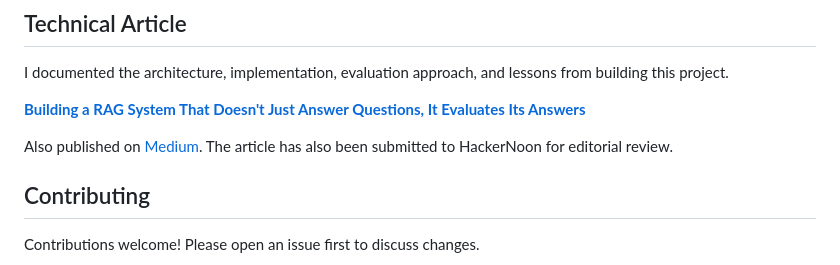
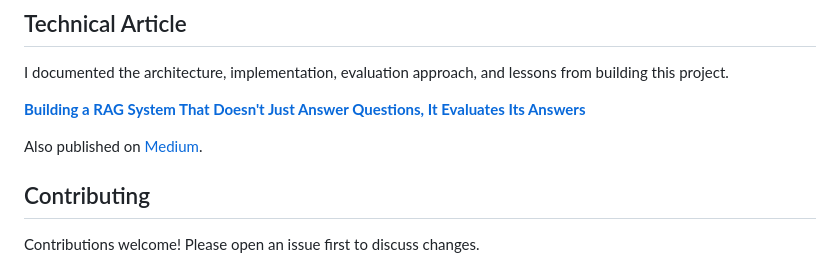
Before and after one commit to Elvaceishim/grounded-rag-system, a Markdown page: README.md, the part around the change. Drawn GitHub-style.

Commit message:
Update README to remove HackerNoon submission note
Removed mention of submission to HackerNoon for editorial review.

```diff
--- a/README.md
+++ b/README.md
@@ -181,7 +181,7 @@ I documented the architecture, implementation, evaluation approach, and lessons
 
 **[Building a RAG System That Doesn't Just Answer Questions, It Evaluates Its Answers](https://elvisanselm.hashnode.dev/building-a-rag-system-that-doesn-t-just-answer-questions-it-evaluates-its-answers)**
 
-Also published on [Medium](https://medium.com/@theelvace/building-a-rag-system-that-doesnt-just-answer-questions-it-evaluates-its-answers-57e3d74e0b96). The article has also been submitted to HackerNoon for editorial review.
+Also published on [Medium](https://medium.com/@theelvace/building-a-rag-system-that-doesnt-just-answer-questions-it-evaluates-its-answers-57e3d74e0b96).
 
 ## Contributing
 
```
